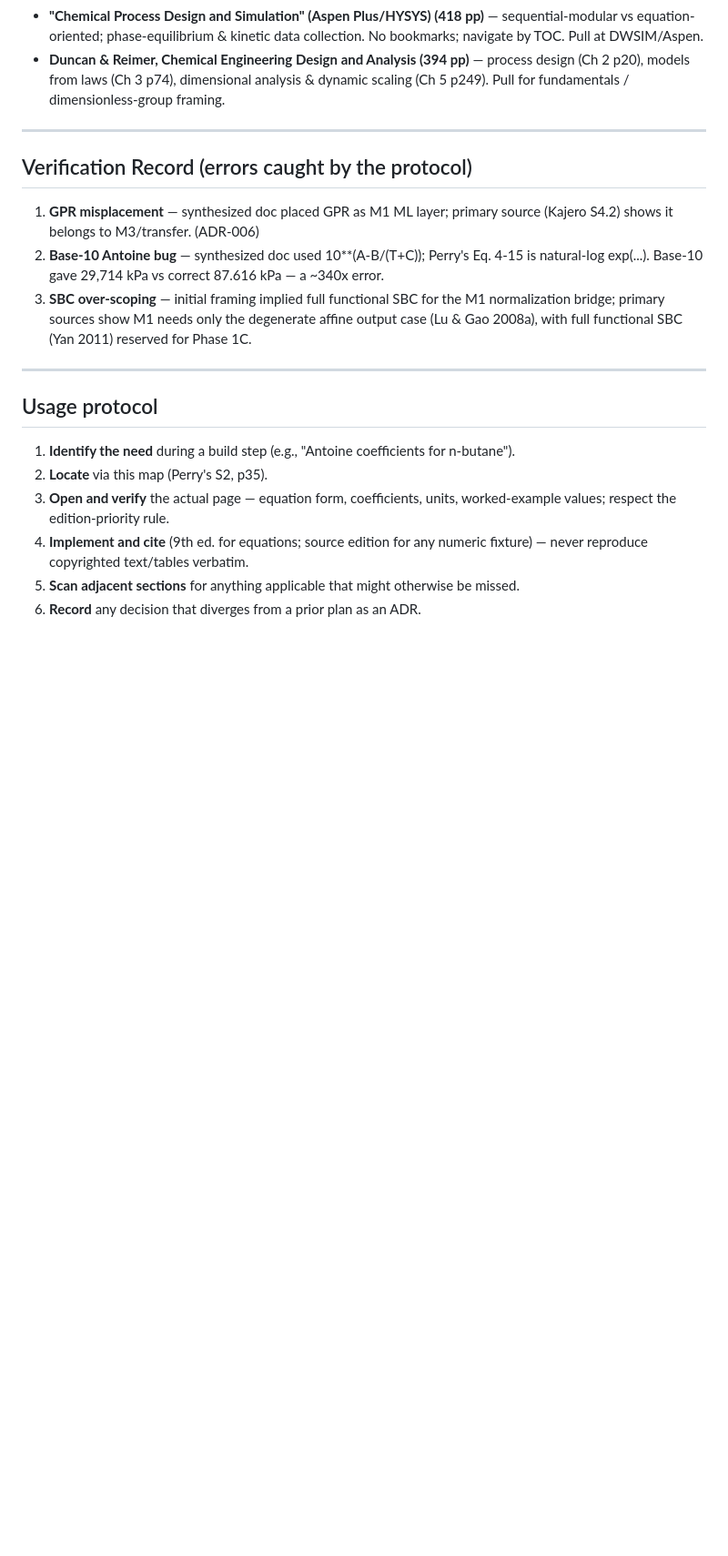
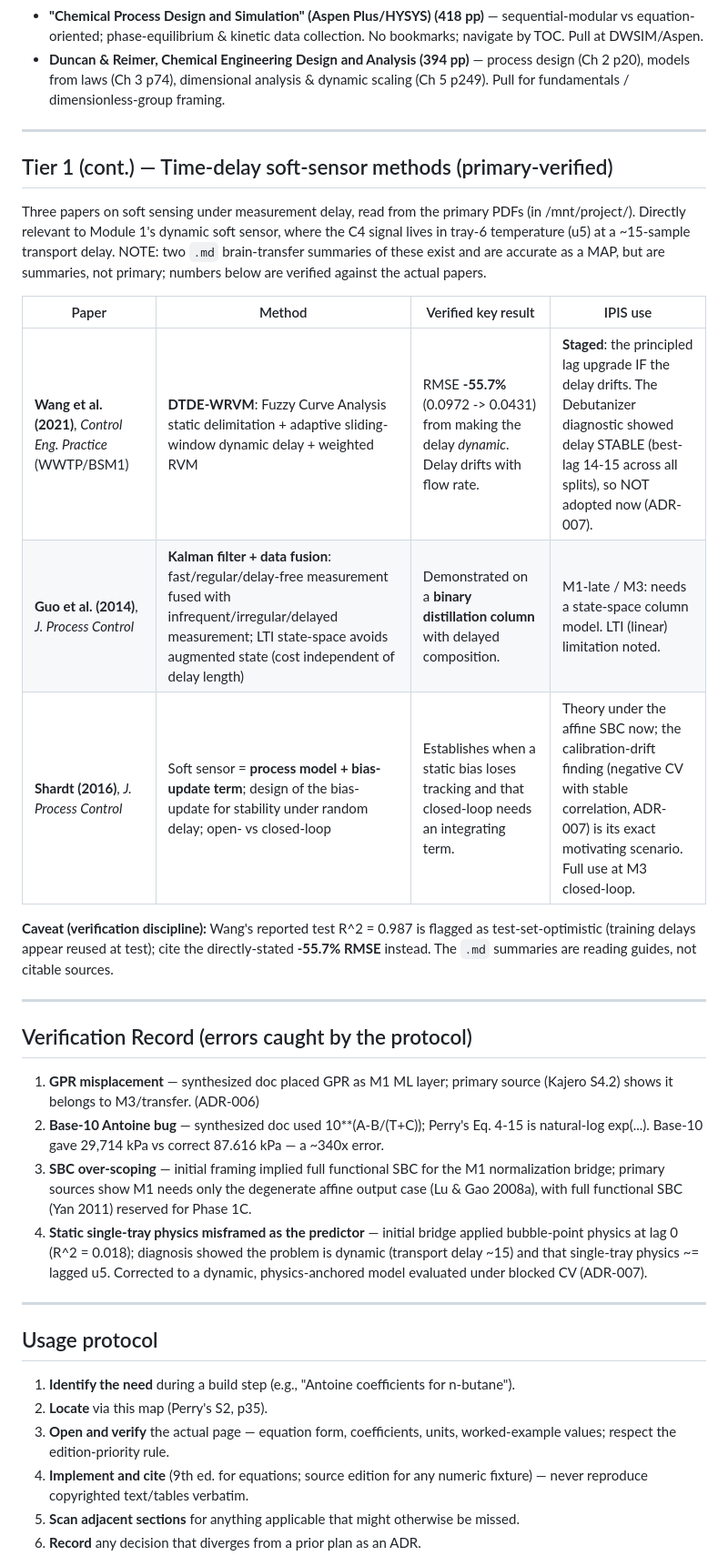
Before and after one commit to beebzy-droid/IPIS, a Markdown page: docs/sources/source-map.md, the part around the change. Shown at 91% size. GitHub-like rendering; blank space fills up the shorter version.

```diff
--- a/docs/sources/source-map.md
+++ b/docs/sources/source-map.md
@@ -111,11 +111,31 @@ Structure verified from each book's bookmarks/TOC. None touch the M1 analytical
 
 ---
 
+## Tier 1 (cont.) — Time-delay soft-sensor methods (primary-verified)
+
+Three papers on soft sensing under measurement delay, read from the primary
+PDFs (in /mnt/project/). Directly relevant to Module 1's dynamic soft sensor,
+where the C4 signal lives in tray-6 temperature (u5) at a ~15-sample transport
+delay. NOTE: two `.md` brain-transfer summaries of these exist and are accurate
+as a MAP, but are summaries, not primary; numbers below are verified against
+the actual papers.
+
+| Paper | Method | Verified key result | IPIS use |
+|---|---|---|---|
+| **Wang et al. (2021)**, *Control Eng. Practice* (WWTP/BSM1) | **DTDE-WRVM**: Fuzzy Curve Analysis static delimitation + adaptive sliding-window dynamic delay + weighted RVM | RMSE **-55.7%** (0.0972 -> 0.0431) from making the delay *dynamic*. Delay drifts with flow rate. | **Staged**: the principled lag upgrade IF the delay drifts. The Debutanizer diagnostic showed delay STABLE (best-lag 14-15 across all splits), so NOT adopted now (ADR-007). |
+| **Guo et al. (2014)**, *J. Process Control* | **Kalman filter + data fusion**: fast/regular/delay-free measurement fused with infrequent/irregular/delayed measurement; LTI state-space avoids augmented state (cost independent of delay length) | Demonstrated on a **binary distillation column** with delayed composition. | M1-late / M3: needs a state-space column model. LTI (linear) limitation noted. |
+| **Shardt (2016)**, *J. Process Control* | Soft sensor = **process model + bias-update term**; design of the bias-update for stability under random delay; open- vs closed-loop | Establishes when a static bias loses tracking and that closed-loop needs an integrating term. | Theory under the affine SBC now; the calibration-drift finding (negative CV with stable correlation, ADR-007) is its exact motivating scenario. Full use at M3 closed-loop. |
+
+**Caveat (verification discipline):** Wang's reported test R^2 = 0.987 is flagged as test-set-optimistic (training delays appear reused at test); cite the directly-stated **-55.7% RMSE** instead. The `.md` summaries are reading guides, not citable sources.
+
+---
+
 ## Verification Record (errors caught by the protocol)
 
 1. **GPR misplacement** — synthesized doc placed GPR as M1 ML layer; primary source (Kajero S4.2) shows it belongs to M3/transfer. (ADR-006)
 2. **Base-10 Antoine bug** — synthesized doc used 10**(A-B/(T+C)); Perry's Eq. 4-15 is natural-log exp(...). Base-10 gave 29,714 kPa vs correct 87.616 kPa — a ~340x error.
 3. **SBC over-scoping** — initial framing implied full functional SBC for the M1 normalization bridge; primary sources show M1 needs only the degenerate affine output case (Lu & Gao 2008a), with full functional SBC (Yan 2011) reserved for Phase 1C.
+4. **Static single-tray physics misframed as the predictor** — initial bridge applied bubble-point physics at lag 0 (R^2 = 0.018); diagnosis showed the problem is dynamic (transport delay ~15) and that single-tray physics ~= lagged u5. Corrected to a dynamic, physics-anchored model evaluated under blocked CV (ADR-007).
 
 ---
 
```
Also changed, not shown: docs/adr/ADR-007-dynamic-physics-anchored-soft-sensor.md (added, +108 -0 lines).
